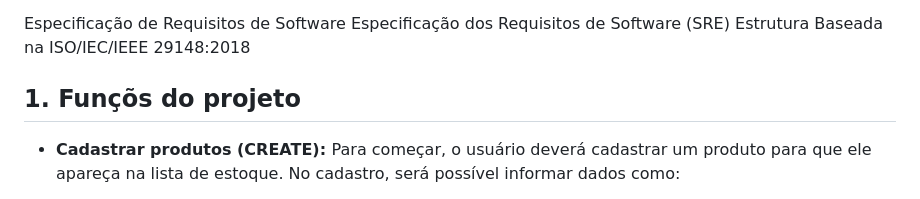
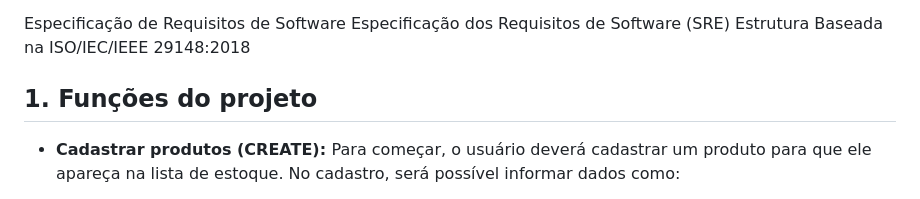
Before and after one commit to AlefAlves22/stockhub, a Markdown page: README.md, the part around one of its changes. Rendered like a GitHub page.

Commit message:
Improve README structure and formatting
Updated formatting and section headers in README.md for clarity.

```diff
--- a/README.md
+++ b/README.md
@@ -63,7 +63,7 @@ Especificação de Requisitos de Software
 Especificação dos Requisitos de Software (SRE)
 Estrutura Baseada na ISO/IEC/IEEE 29148:2018
 
-## 1. Funçõs do projeto
+## 1. Funções do projeto
 
 - <strong>Cadastrar produtos (CREATE):  </strong> Para começar, o usuário deverá cadastrar um produto para que ele apareça na lista de estoque. No cadastro, será possível informar dados como:
     - Nome do produto
```
Also changed, not shown: other parts of README.md (+6 -6 lines).
